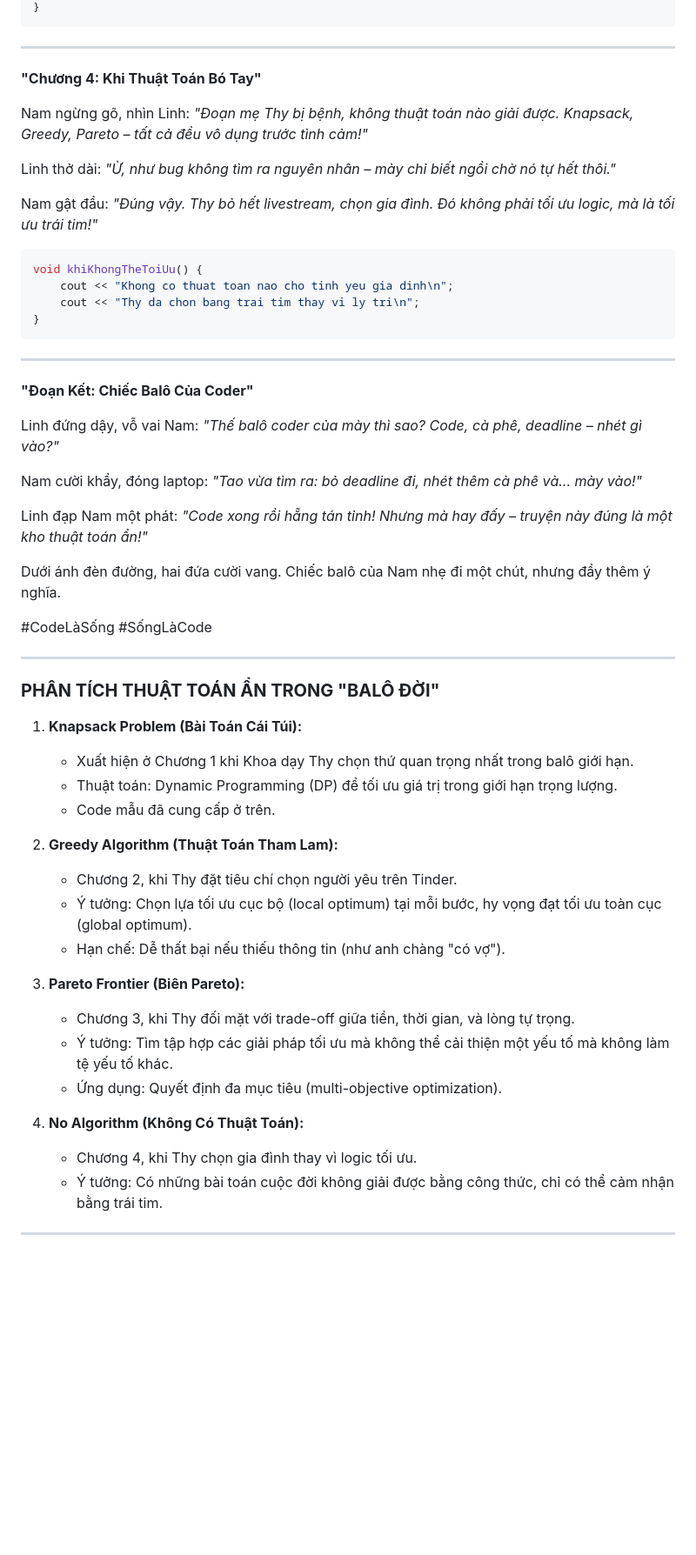
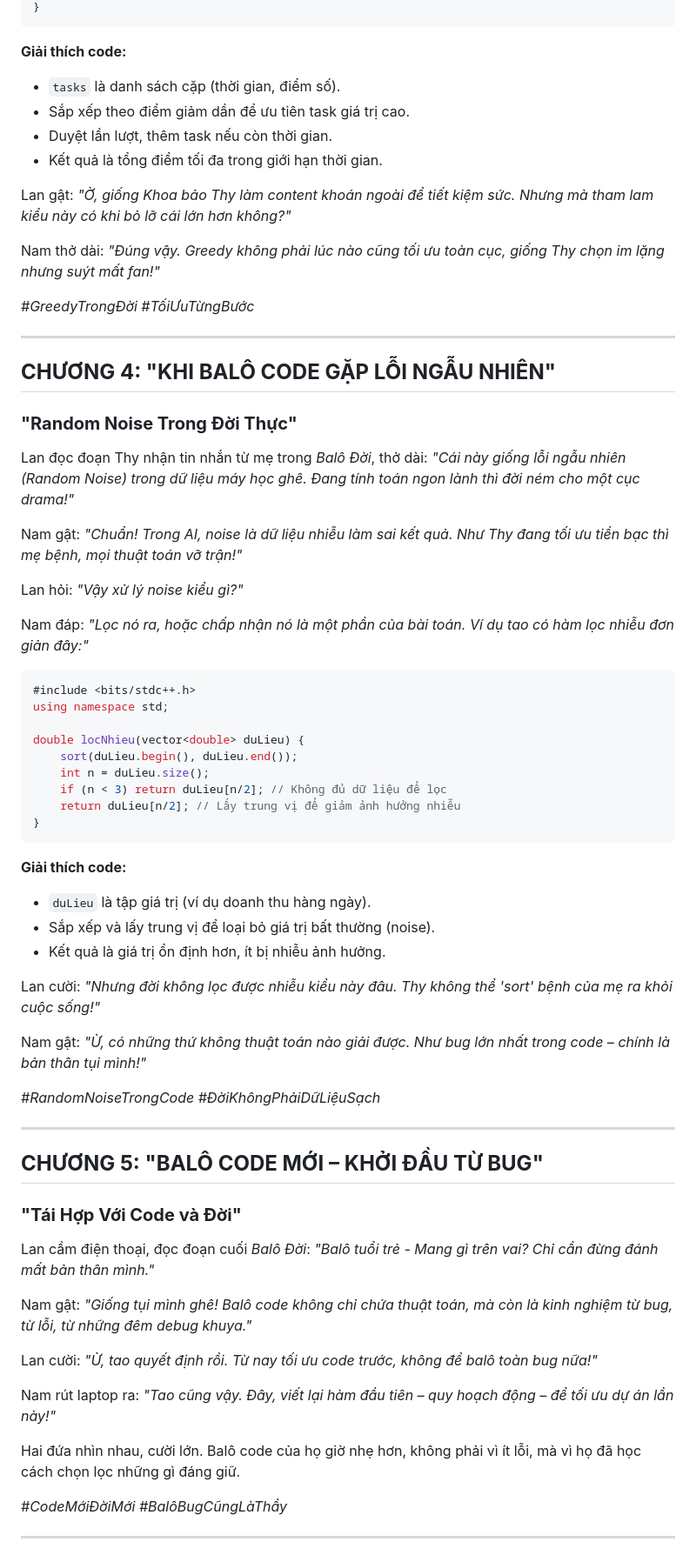
Before and after one commit to nguyenminhkhoi2009/nguyenminhkhoi.io.vn-cauchuyenvathuattoan, a Markdown page: markdown/balodoi_thuattoan.md, the part around one of its changes. Shown at 87% size. Rendered like a GitHub page; blank space fills up the shorter version.

````diff
--- a/markdown/balodoi_thuattoan.md
+++ b/markdown/balodoi_thuattoan.md
@@ -139,59 +141,70 @@ bool isParetoOptimal(const LuaChon& luaChon, const vector<LuaChon>& frontier) {
 }
 ```
 
+**Giải thích code:**
+- `tasks` là danh sách cặp (thời gian, điểm số).
+- Sắp xếp theo điểm giảm dần để ưu tiên task giá trị cao.
+- Duyệt lần lượt, thêm task nếu còn thời gian.
+- Kết quả là tổng điểm tối đa trong giới hạn thời gian.
+
+Lan gật: *"Ờ, giống Khoa bảo Thy làm content khoán ngoài để tiết kiệm sức. Nhưng mà tham lam kiểu này có khi bỏ lỡ cái lớn hơn không?"*
+
+Nam thở dài: *"Đúng vậy. Greedy không phải lúc nào cũng tối ưu toàn cục, giống Thy chọn im lặng nhưng suýt mất fan!"*
+
+*#GreedyTrongĐời #TốiƯuTừngBước*
+
 ---
 
-**"Chương 4: Khi Thuật Toán Bó Tay"**
+## **CHƯƠNG 4: "KHI BALÔ CODE GẶP LỖI NGẪU NHIÊN"**
 
-Nam ngừng gõ, nhìn Linh: *"Đoạn mẹ Thy bị bệnh, không thuật toán nào giải được. Knapsack, Greedy, Pareto – tất cả đều vô dụng trước tình cảm!"*
+### **"Random Noise Trong Đời Thực"**
+Lan đọc đoạn Thy nhận tin nhắn từ mẹ trong *Balô Đời*, thở dài: *"Cái này giống lỗi ngẫu nhiên (*Random Noise*) trong dữ liệu máy học ghê. Đang tính toán ngon lành thì đời ném cho một cục drama!"*
 
-Linh thở dài: *"Ừ, như bug không tìm ra nguyên nhân – mày chỉ biết ngồi chờ nó tự hết thôi."*
+Nam gật: *"Chuẩn! Trong AI, noise là dữ liệu nhiễu làm sai kết quả. Như Thy đang tối ưu tiền bạc thì mẹ bệnh, mọi thuật toán vỡ trận!"*
 
-Nam gật đầu: *"Đúng vậy. Thy bỏ hết livestream, chọn gia đình. Đó không phải tối ưu logic, mà là tối ưu trái tim!"*
+Lan hỏi: *"Vậy xử lý noise kiểu gì?"*
+
+Nam đáp: *"Lọc nó ra, hoặc chấp nhận nó là một phần của bài toán. Ví dụ tao có hàm lọc nhiễu đơn giản đây:"*
 
 ```cpp
-void khiKhongTheToiUu() {
-    cout << "Khong co thuat toan nao cho tinh yeu gia dinh\n";
-    cout << "Thy da chon bang trai tim thay vi ly tri\n";
+#include <bits/stdc++.h>
+using namespace std;
+
+double locNhieu(vector<double> duLieu) {
+    sort(duLieu.begin(), duLieu.end());
+    int n = duLieu.size();
+    if (n < 3) return duLieu[n/2]; // Không đủ dữ liệu để lọc
+    return duLieu[n/2]; // Lấy trung vị để giảm ảnh hưởng nhiễu
 }
 ```
 
----
+**Giải thích code:**
+- `duLieu` là tập giá trị (ví dụ doanh thu hàng ngày).
+- Sắp xếp và lấy trung vị để loại bỏ giá trị bất thường (noise).
+- Kết quả là giá trị ổn định hơn, ít bị nhiễu ảnh hưởng.
 
-**"Đoạn Kết: Chiếc Balô Của Coder"**
+Lan cười: *"Nhưng đời không lọc được nhiễu kiểu này đâu. Thy không thể 'sort' bệnh của mẹ ra khỏi cuộc sống!"*
 
-Linh đứng dậy, vỗ vai Nam: *"Thế balô coder của mày thì sao? Code, cà phê, deadline – nhét gì vào?"*
+Nam gật: *"Ừ, có những thứ không thuật toán nào giải được. Như bug lớn nhất trong code – chính là bản thân tụi mình!"*
 
-Nam cười khẩy, đóng laptop: *"Tao vừa tìm ra: bỏ deadline đi, nhét thêm cà phê và... mày vào!"*
-
-Linh đạp Nam một phát: *"Code xong rồi hẵng tán tỉnh! Nhưng mà hay đấy – truyện này đúng là một kho thuật toán ẩn!"*
-
-Dưới ánh đèn đường, hai đứa cười vang. Chiếc balô của Nam nhẹ đi một chút, nhưng đầy thêm ý nghĩa.
-
-#CodeLàSống #SốngLàCode
+*#RandomNoiseTrongCode #ĐờiKhôngPhảiDữLiệuSạch*
 
 ---
 
-### **PHÂN TÍCH THUẬT TOÁN ẨN TRONG "BALÔ ĐỜI"**
+## **CHƯƠNG 5: "BALÔ CODE MỚI – KHỞI ĐẦU TỪ BUG"**
 
-1. **Knapsack Problem (Bài Toán Cái Túi):**
-   - Xuất hiện ở Chương 1 khi Khoa dạy Thy chọn thứ quan trọng nhất trong balô giới hạn.
-   - Thuật toán: Dynamic Programming (DP) để tối ưu giá trị trong giới hạn trọng lượng.
-   - Code mẫu đã cung cấp ở trên.
+### **"Tái Hợp Với Code và Đời"**
+Lan cầm điện thoại, đọc đoạn cuối *Balô Đời*: *"Balô tuổi trẻ - Mang gì trên vai? Chỉ cần đừng đánh mất bản thân mình."*
 
-2. **Greedy Algorithm (Thuật Toán Tham Lam):**
-   - Chương 2, khi Thy đặt tiêu chí chọn người yêu trên Tinder.
-   - Ý tưởng: Chọn lựa tối ưu cục bộ (local optimum) tại mỗi bước, hy vọng đạt tối ưu toàn cục (global optimum).
-   - Hạn chế: Dễ thất bại nếu thiếu thông tin (như anh chàng "có vợ").
+Nam gật: *"Giống tụi mình ghê! Balô code không chỉ chứa thuật toán, mà còn là kinh nghiệm từ bug, từ lỗi, từ những đêm debug khuya."*
 
-3. **Pareto Frontier (Biên Pareto):**
-   - Chương 3, khi Thy đối mặt với trade-off giữa tiền, thời gian, và lòng tự trọng.
-   - Ý tưởng: Tìm tập hợp các giải pháp tối ưu mà không thể cải thiện một yếu tố mà không làm tệ yếu tố khác.
-   - Ứng dụng: Quyết định đa mục tiêu (multi-objective optimization).
+Lan cười: *"Ừ, tao quyết định rồi. Từ nay tối ưu code trước, không để balô toàn bug nữa!"*
 
-4. **No Algorithm (Không Có Thuật Toán):**
-   - Chương 4, khi Thy chọn gia đình thay vì logic tối ưu.
-   - Ý tưởng: Có những bài toán cuộc đời không giải được bằng công thức, chỉ có thể cảm nhận bằng trái tim.
+Nam rút laptop ra: *"Tao cũng vậy. Đây, viết lại hàm đầu tiên – quy hoạch động – để tối ưu dự án lần này!"*
+
+Hai đứa nhìn nhau, cười lớn. Balô code của họ giờ nhẹ hơn, không phải vì ít lỗi, mà vì họ đã học cách chọn lọc những gì đáng giữ.
+
+*#CodeMớiĐờiMới #BalôBugCũngLàThầy*
 
 ---
 
````
Also changed, not shown: other parts of markdown/balodoi_thuattoan.md (+86 -84 lines).
